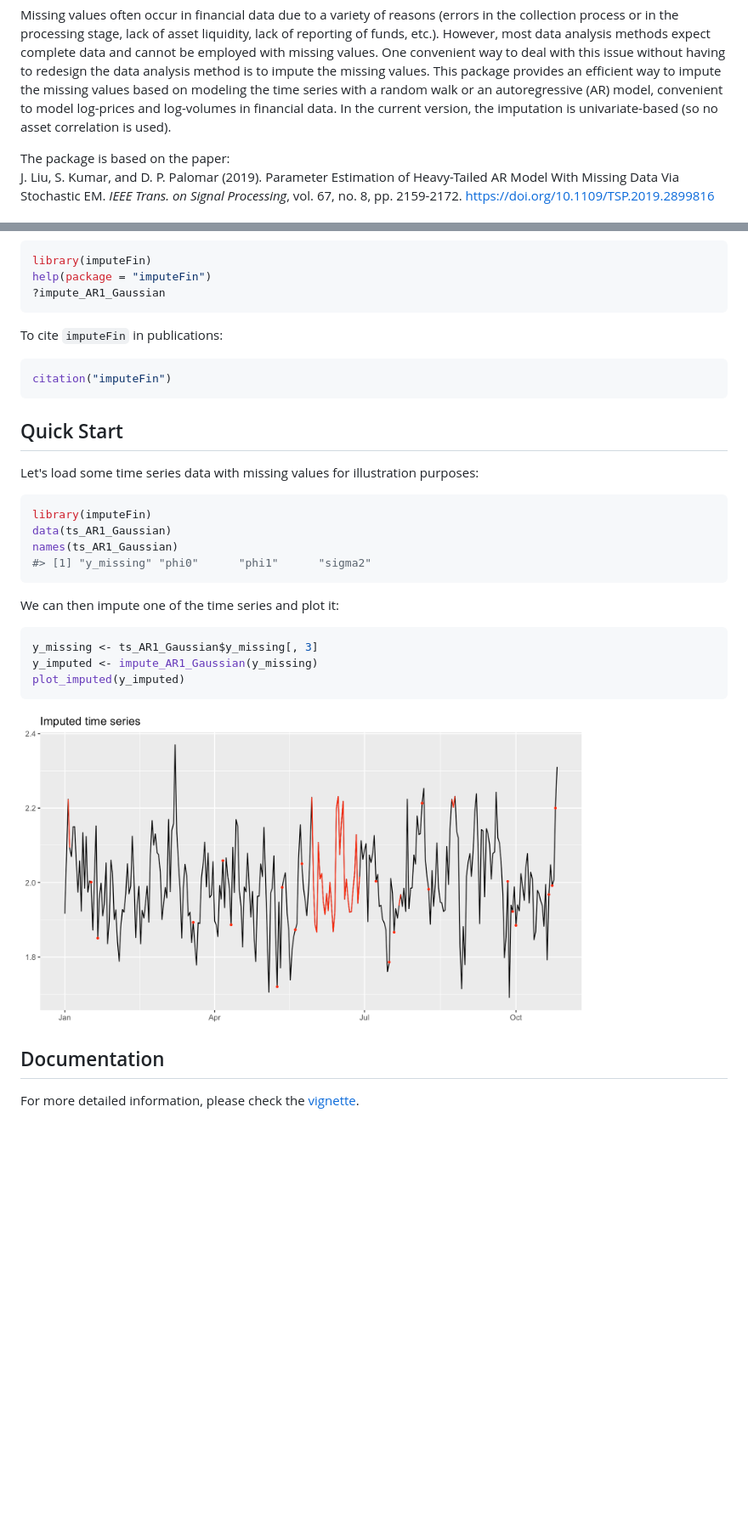
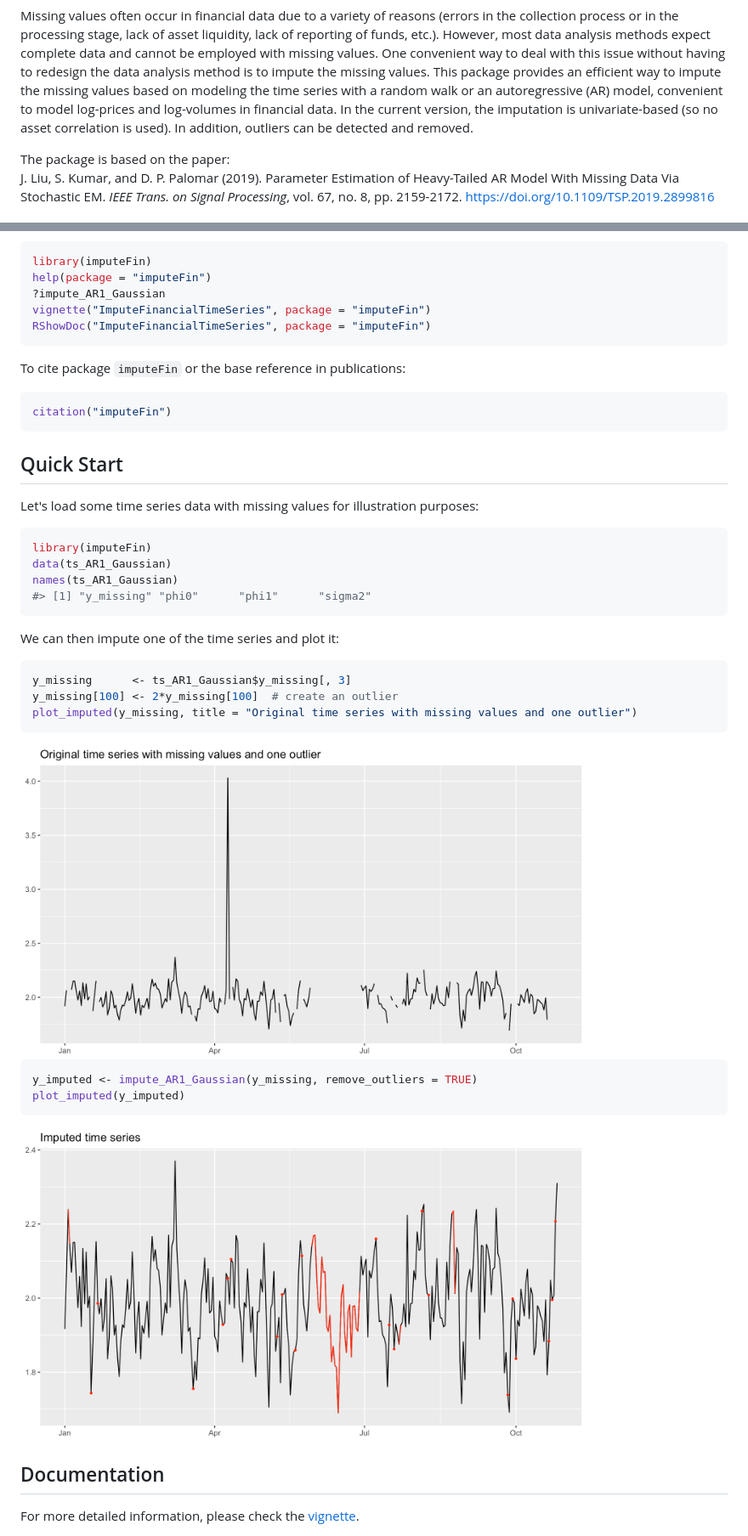
Before and after one commit to dppalomar/imputeFin, a Markdown page: README.md, 2 parts joined by grey strips. Shown at 85% size. Rendered like a GitHub page; pictures changed too: man/figures/README-unnamed-chunk-6-1.png, man/figures/README-unnamed-chunk-6-2.png (added); blank space fills up the shorter version.

Commit message:
README updated with outlier and with commands to vignette.

````diff
--- a/README.md
+++ b/README.md
@@ -18,7 +18,8 @@ values. This package provides an efficient way to impute the missing
 values based on modeling the time series with a random walk or an
 autoregressive (AR) model, convenient to model log-prices and log-volumes
 in financial data. In the current version, the imputation is
-univariate-based (so no asset correlation is used).
+univariate-based (so no asset correlation is used). In addition,
+outliers can be detected and removed.
 
 The package is based on the paper:
 J. Liu, S. Kumar, and D. P. Palomar (2019). Parameter Estimation of
@@ -44,14 +45,15 @@ To get help:
 library(imputeFin)
 help(package = "imputeFin")
 ?impute_AR1_Gaussian
+vignette("ImputeFinancialTimeSeries", package = "imputeFin")
+RShowDoc("ImputeFinancialTimeSeries", package = "imputeFin")
 ```
 
-To cite `imputeFin` in publications:
+To cite package `imputeFin` or the base reference in publications:
 
 ```r
 citation("imputeFin")
 ```
-
 
 
 ## Quick Start
@@ -67,12 +69,19 @@ names(ts_AR1_Gaussian)
 We can then impute one of the time series and plot it:
 
 ```r
-y_missing <- ts_AR1_Gaussian$y_missing[, 3]
-y_imputed <- impute_AR1_Gaussian(y_missing)
+y_missing      <- ts_AR1_Gaussian$y_missing[, 3]
+y_missing[100] <- 2*y_missing[100]  # create an outlier
+plot_imputed(y_missing, title = "Original time series with missing values and one outlier")
+```
+
+<img src="man/figures/README-unnamed-chunk-6-1.png" width="80%" style="display: block; margin: auto;" />
+
+```r
+y_imputed <- impute_AR1_Gaussian(y_missing, remove_outliers = TRUE)
 plot_imputed(y_imputed)
 ```
 
-<img src="man/figures/README-unnamed-chunk-6-1.png" width="80%" style="display: block; margin: auto;" />
+<img src="man/figures/README-unnamed-chunk-6-2.png" width="80%" style="display: block; margin: auto;" />
 
 
 ## Documentation
````
Also changed, not shown: 3 other files.
